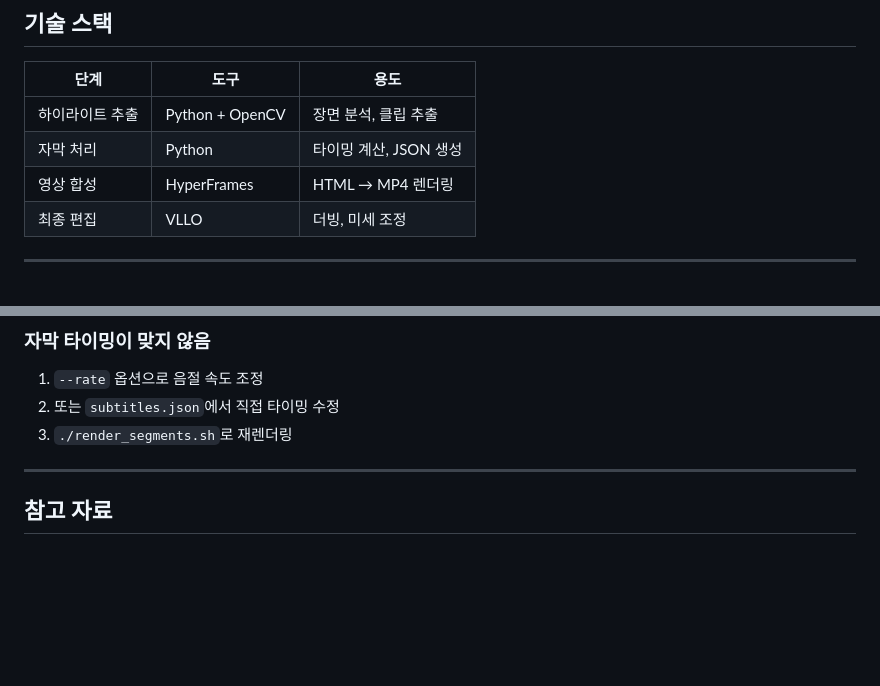
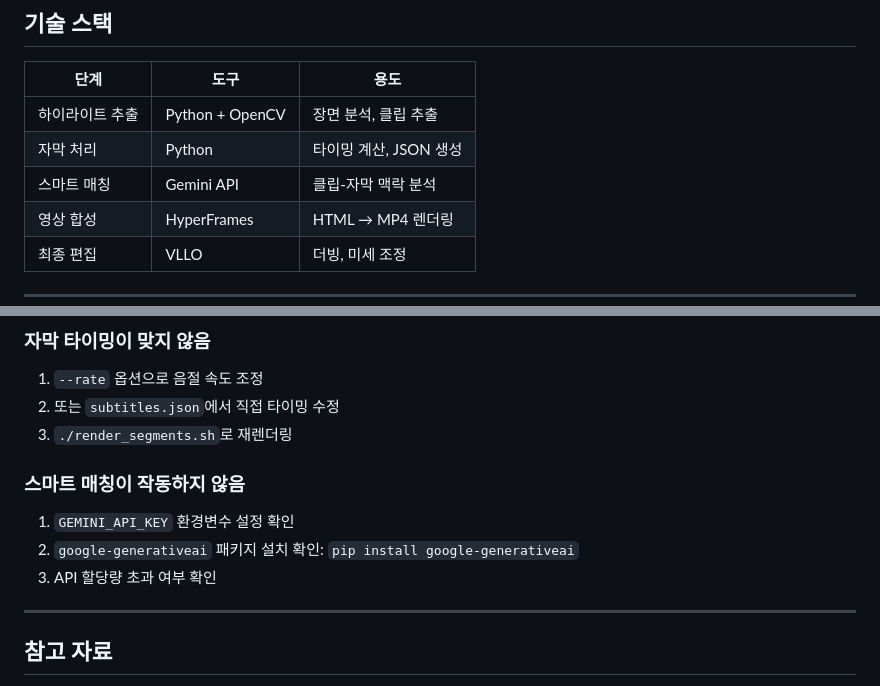
Before and after one commit to elain2/ShortformGenerator, a Markdown page: README.md, 2 parts joined by grey strips. Drawn GitHub-style; blank space fills up the shorter version.

```diff
--- a/README.md
+++ b/README.md
@@ -392,6 +429,7 @@ python src/generate_subtitles.py input/script.txt --rate 3.0
 |------|------|------|
 | 하이라이트 추출 | Python + OpenCV | 장면 분석, 클립 추출 |
 | 자막 처리 | Python | 타이밍 계산, JSON 생성 |
+| 스마트 매칭 | Gemini API | 클립-자막 맥락 분석 |
 | 영상 합성 | HyperFrames | HTML → MP4 렌더링 |
 | 최종 편집 | VLLO | 더빙, 미세 조정 |
 
@@ -521,6 +559,11 @@ npx hyperframes preview  # npx로 실행
 2. 또는 `subtitles.json`에서 직접 타이밍 수정
 3. `./render_segments.sh`로 재렌더링
 
+### 스마트 매칭이 작동하지 않음
+1. `GEMINI_API_KEY` 환경변수 설정 확인
+2. `google-generativeai` 패키지 설치 확인: `pip install google-generativeai`
+3. API 할당량 초과 여부 확인
+
 ---
 
 ## 참고 자료
```
Also changed, not shown: other parts of README.md (+37 -0 lines).
